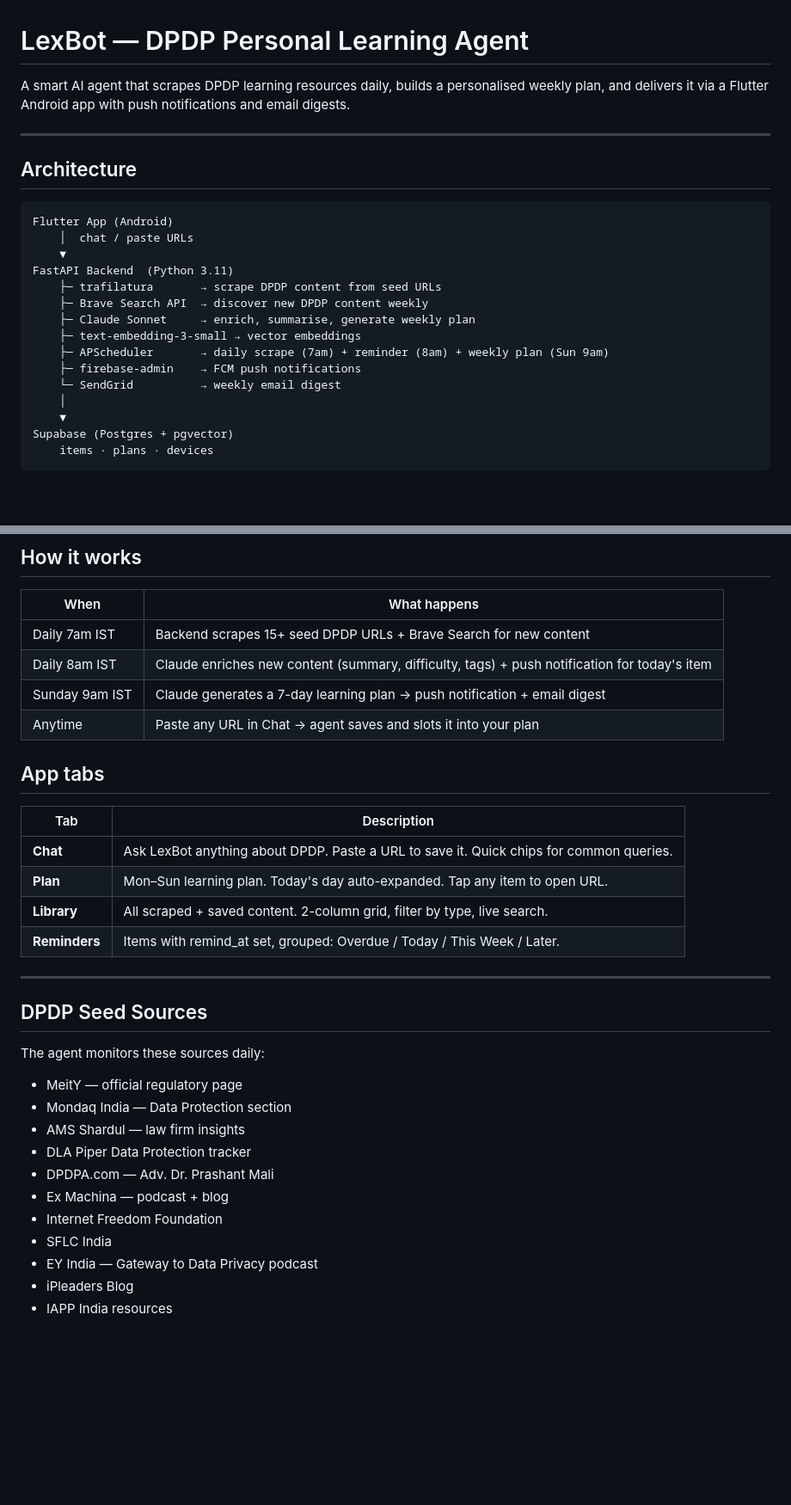
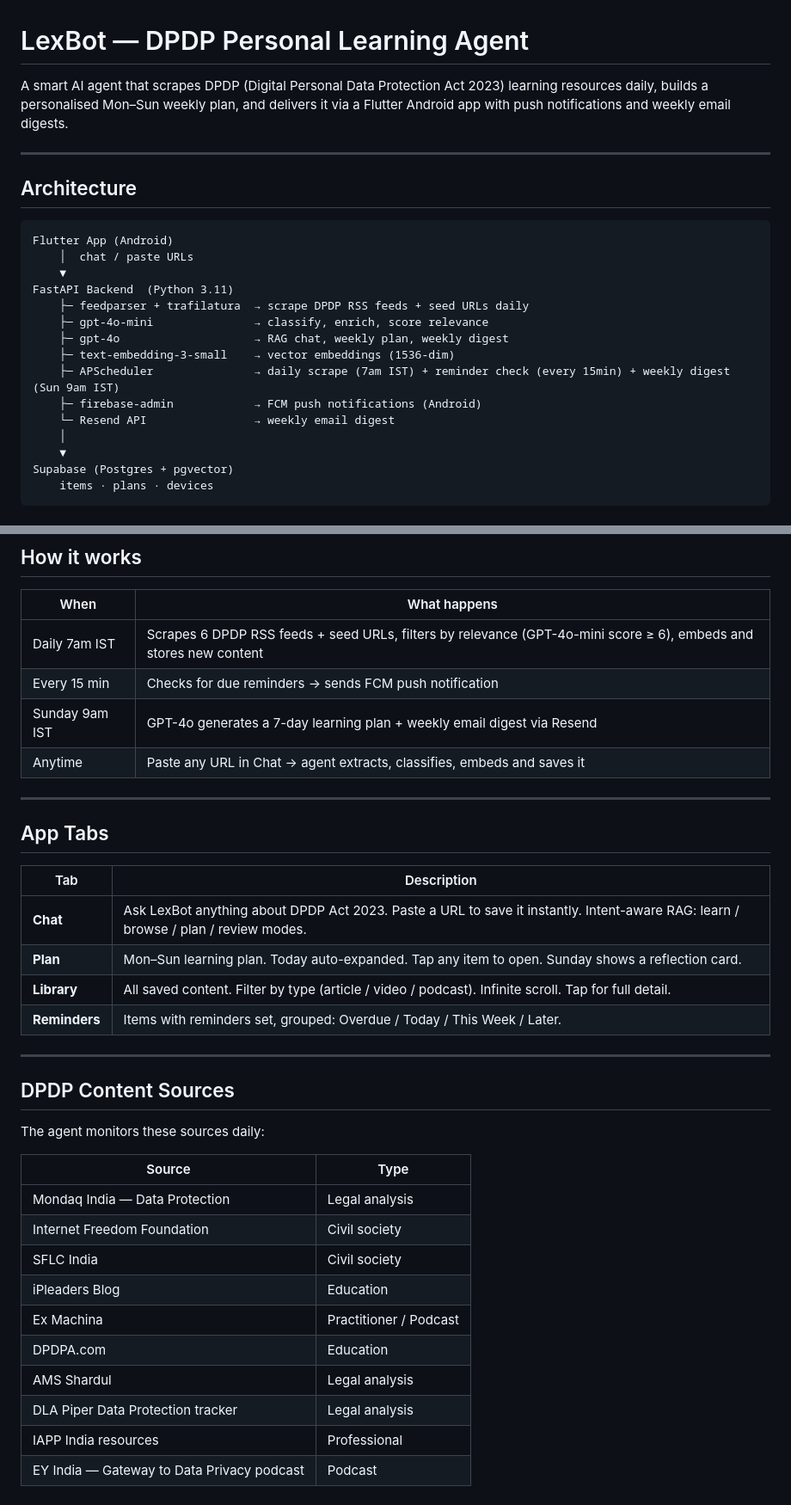
Before and after one commit to aditimishra-prod/LexBot, a Markdown page: README.md, 2 parts joined by grey strips. Shown at 86% size. Rendered like a GitHub page; blank space fills up the shorter version.

```diff
--- a/README.md
+++ b/README.md
@@ -1,6 +1,6 @@
 # LexBot — DPDP Personal Learning Agent
 
-A smart AI agent that scrapes DPDP learning resources daily, builds a personalised weekly plan, and delivers it via a Flutter Android app with push notifications and email digests.
+A smart AI agent that scrapes DPDP (Digital Personal Data Protection Act 2023) learning resources daily, builds a personalised Mon–Sun weekly plan, and delivers it via a Flutter Android app with push notifications and weekly email digests.
 
 ---
 
@@ -11,13 +11,13 @@ Flutter App (Android)
     │  chat / paste URLs
     ▼
 FastAPI Backend  (Python 3.11)
-    ├─ trafilatura       → scrape DPDP content from seed URLs
-    ├─ Brave Search API  → discover new DPDP content weekly
-    ├─ Claude Sonnet     → enrich, summarise, generate weekly plan
-    ├─ text-embedding-3-small → vector embeddings
-    ├─ APScheduler       → daily scrape (7am) + reminder (8am) + weekly plan (Sun 9am)
-    ├─ firebase-admin    → FCM push notifications
-    └─ SendGrid          → weekly email digest
+    ├─ feedparser + trafilatura  → scrape DPDP RSS feeds + seed URLs daily
+    ├─ gpt-4o-mini               → classify, enrich, score relevance
+    ├─ gpt-4o                    → RAG chat, weekly plan, weekly digest
+    ├─ text-embedding-3-small    → vector embeddings (1536-dim)
+    ├─ APScheduler               → daily scrape (7am IST) + reminder check (every 15min) + weekly digest (Sun 9am IST)
+    ├─ firebase-admin            → FCM push notifications (Android)
+    └─ Resend API                → weekly email digest
     │
     ▼
 Supabase (Postgres + pgvector)
@@ -126,34 +129,37 @@ flutter build apk --release
 
 | When | What happens |
 |---|---|
-| Daily 7am IST | Backend scrapes 15+ seed DPDP URLs + Brave Search for new content |
-| Daily 8am IST | Claude enriches new content (summary, difficulty, tags) + push notification for today's item |
-| Sunday 9am IST | Claude generates a 7-day learning plan → push notification + email digest |
-| Anytime | Paste any URL in Chat → agent saves and slots it into your plan |
+| Daily 7am IST | Scrapes 6 DPDP RSS feeds + seed URLs, filters by relevance (GPT-4o-mini score ≥ 6), embeds and stores new content |
+| Every 15 min | Checks for due reminders → sends FCM push notification |
+| Sunday 9am IST | GPT-4o generates a 7-day learning plan + weekly email digest via Resend |
+| Anytime | Paste any URL in Chat → agent extracts, classifies, embeds and saves it |
 
-## App tabs
+---
+
+## App Tabs
 
 | Tab | Description |
 |---|---|
-| **Chat** | Ask LexBot anything about DPDP. Paste a URL to save it. Quick chips for common queries. |
-| **Plan** | Mon–Sun learning plan. Today's day auto-expanded. Tap any item to open URL. |
-| **Library** | All scraped + saved content. 2-column grid, filter by type, live search. |
-| **Reminders** | Items with remind_at set, grouped: Overdue / Today / This Week / Later. |
+| **Chat** | Ask LexBot anything about DPDP Act 2023. Paste a URL to save it instantly. Intent-aware RAG: learn / browse / plan / review modes. |
+| **Plan** | Mon–Sun learning plan. Today auto-expanded. Tap any item to open. Sunday shows a reflection card. |
+| **Library** | All saved content. Filter by type (article / video / podcast). Infinite scroll. Tap for full detail. |
+| **Reminders** | Items with reminders set, grouped: Overdue / Today / This Week / Later. |
 
 ---
 
-## DPDP Seed Sources
+## DPDP Content Sources
 
 The agent monitors these sources daily:
 
-- MeitY — official regulatory page
-- Mondaq India — Data Protection section
-- AMS Shardul — law firm insights
-- DLA Piper Data Protection tracker
-- DPDPA.com — Adv. Dr. Prashant Mali
-- Ex Machina — podcast + blog
-- Internet Freedom Foundation
-- SFLC India
-- EY India — Gateway to Data Privacy podcast
-- iPleaders Blog
-- IAPP India resources
+| Source | Type |
+|---|---|
+| Mondaq India — Data Protection | Legal analysis |
+| Internet Freedom Foundation | Civil society |
+| SFLC India | Civil society |
+| iPleaders Blog | Education |
+| Ex Machina | Practitioner / Podcast |
+| DPDPA.com | Education |
+| AMS Shardul | Legal analysis |
+| DLA Piper Data Protection tracker | Legal analysis |
+| IAPP India resources | Professional |
+| EY India — Gateway to Data Privacy podcast | Podcast |
```
Also changed, not shown: other parts of README.md (+27 -24 lines).
